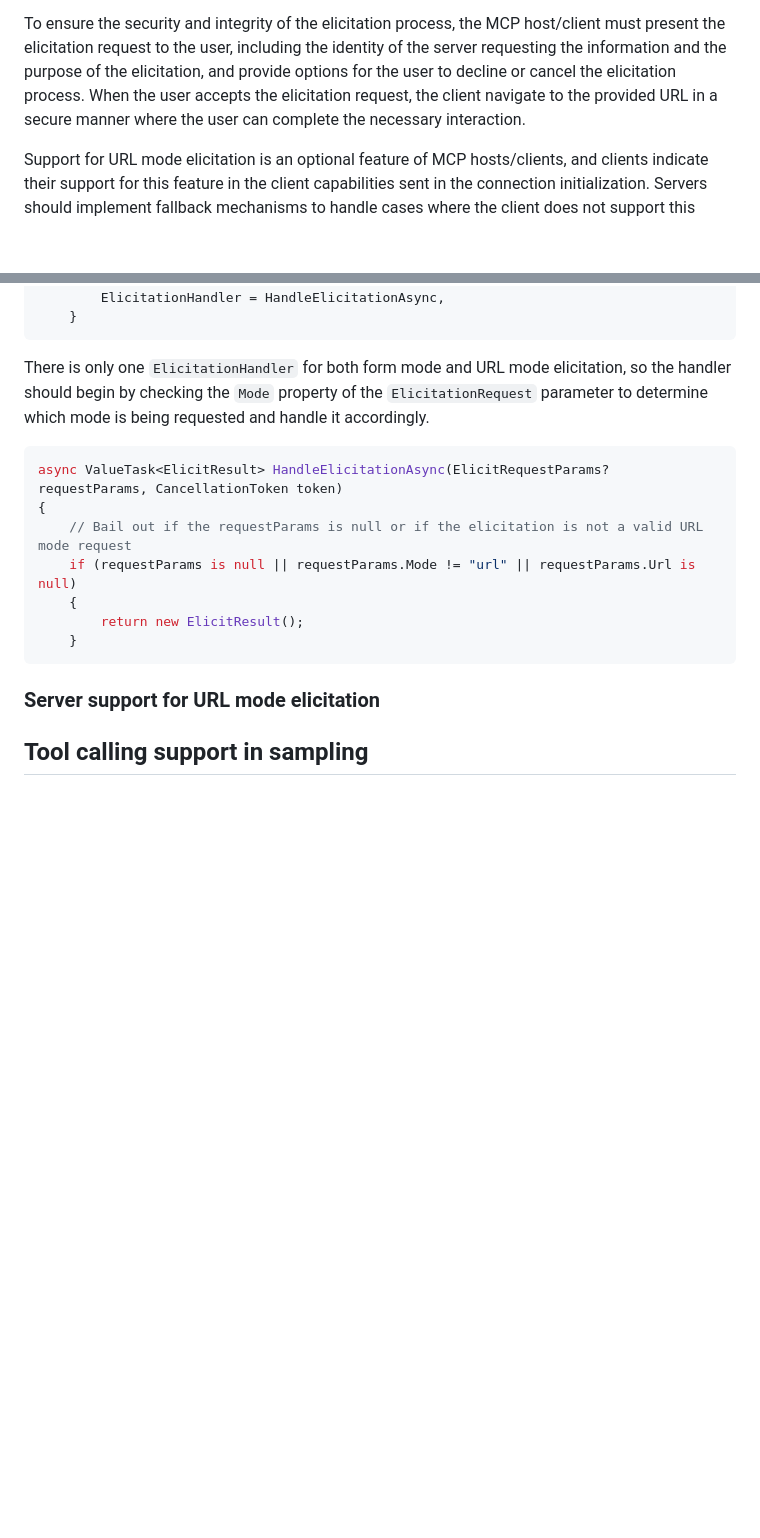
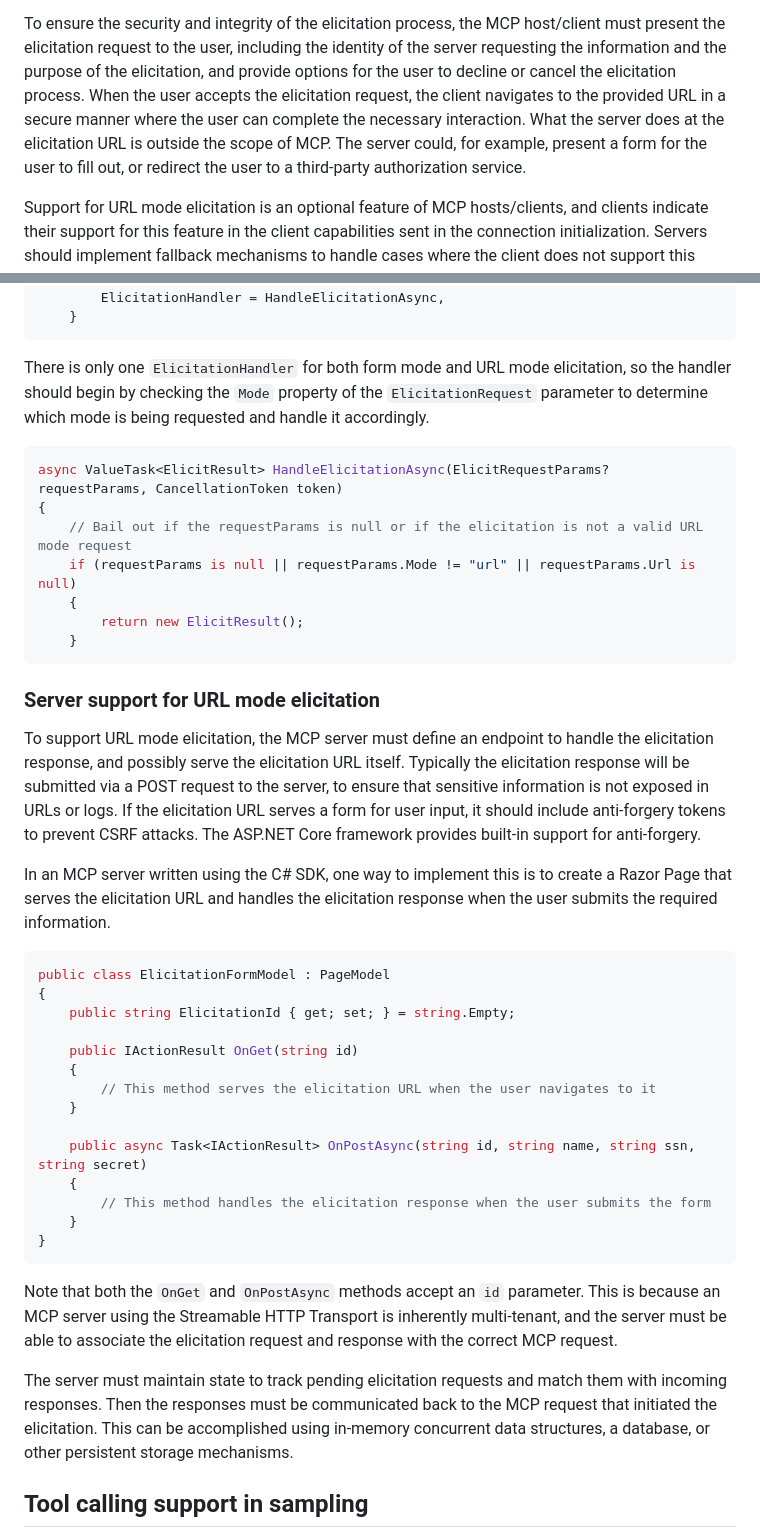
Before and after one commit to mikekistler/mcp-whats-new, a Markdown page: README.md, 2 parts joined by grey strips. Rendered like a GitHub page; blank space fills up the shorter version.

Commit message:
Finish description of server handling of URL mode elicitation

````diff
--- a/README.md
+++ b/README.md
@@ -330,7 +330,10 @@ to a secure server-hosted URL, where the sensitive interaction takes place away
 To ensure the security and integrity of the elicitation process, the MCP host/client must present the elicitation request to the user,
 including the identity of the server requesting the information and the purpose of the elicitation, and provide options for the user
 to decline or cancel the elicitation process.
-When the user accepts the elicitation request, the client navigate to the provided URL in a secure manner where the user can complete the necessary interaction.
+When the user accepts the elicitation request, the client navigates to the provided URL
+in a secure manner where the user can complete the necessary interaction.
+What the server does at the elicitation URL is outside the scope of MCP. The server could, for example,
+present a form for the user to fill out, or redirect the user to a third-party authorization service.
 
 Support for URL mode elicitation is an optional feature of MCP hosts/clients, and clients indicate their support for this feature
 in the client capabilities sent in the connection initialization.
@@ -368,8 +371,8 @@ McpClientOptions options = new()
 ```
 
 There is only one `ElicitationHandler` for both form mode and URL mode elicitation,
-so the handler should begin by checking the `Mode` property of the `ElicitationRequest` parameter to determine which mode is being requested
-and handle it accordingly.
+so the handler should begin by checking the `Mode` property of the `ElicitationRequest` parameter
+to determine which mode is being requested and handle it accordingly.
 
 ```csharp
 async ValueTask<ElicitResult> HandleElicitationAsync(ElicitRequestParams? requestParams, CancellationToken token)
@@ -383,7 +386,40 @@ async ValueTask<ElicitResult> HandleElicitationAsync(ElicitRequestParams? reques
 
 ### Server support for URL mode elicitation
 
+To support URL mode elicitation, the MCP server must define an endpoint to handle the elicitation response,
+and possibly serve the elicitation URL itself.
+Typically the elicitation response will be submitted via a POST request to the server,
+to ensure that sensitive information is not exposed in URLs or logs.
+If the elicitation URL serves a form for user input, it should include anti-forgery tokens to prevent CSRF attacks.
+The ASP.NET Core framework provides built-in support for anti-forgery.
 
+In an MCP server written using the C# SDK, one way to implement this is to create a Razor Page that serves
+the elicitation URL and handles the elicitation response when the user submits the required information.
+
+```csharp
+public class ElicitationFormModel : PageModel
+{
+    public string ElicitationId { get; set; } = string.Empty;
+
+    public IActionResult OnGet(string id)
+    {
+        // This method serves the elicitation URL when the user navigates to it
+    }
+
+    public async Task<IActionResult> OnPostAsync(string id, string name, string ssn, string secret)
+    {
+        // This method handles the elicitation response when the user submits the form
+    }
+}
+```
+
+Note that both the `OnGet` and `OnPostAsync` methods accept an `id` parameter. This is because an MCP server
+using the Streamable HTTP Transport is inherently multi-tenant, and the server must be able to associate
+the elicitation request and response with the correct MCP request.
+
+The server must maintain state to track pending elicitation requests and match them with incoming responses.
+Then the responses must be communicated back to the MCP request that initiated the elicitation.
+This can be accomplished using in-memory concurrent data structures, a database, or other persistent storage mechanisms.
 
 ## Tool calling support in sampling
 
````
